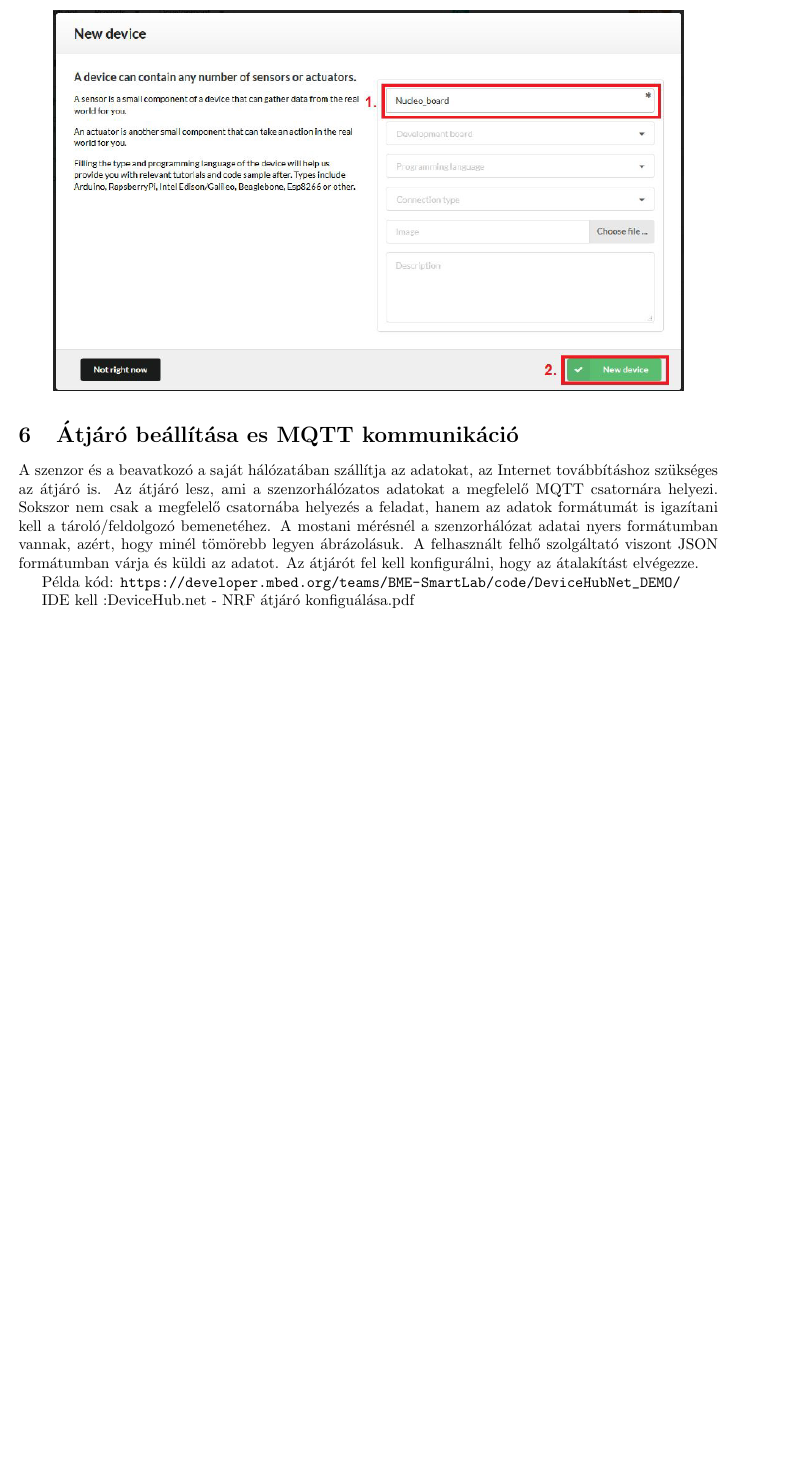
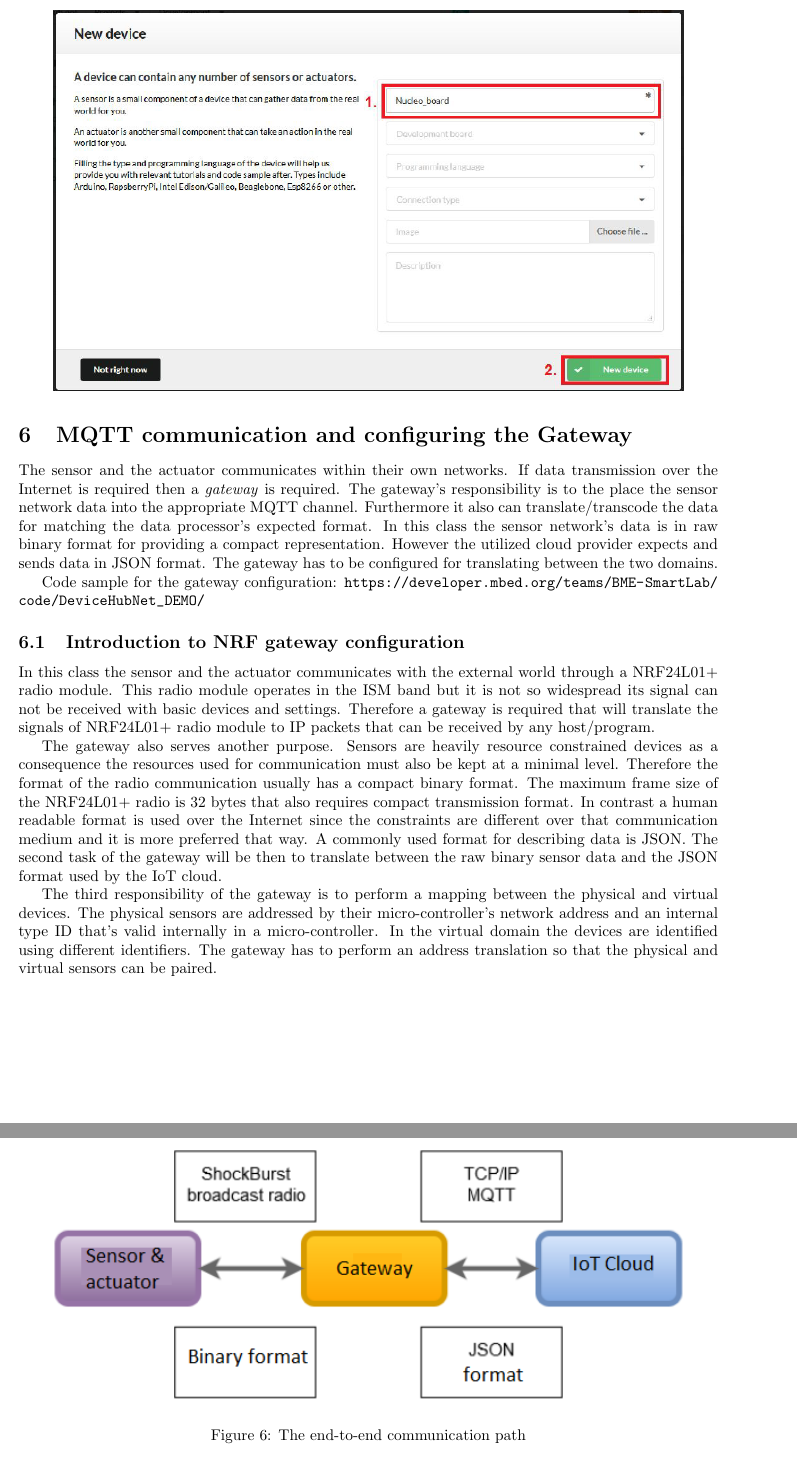
Before and after one commit to fecjanky/pub, a LaTeX document (Infocomm-lab-IoT/syllabus.tex): part of page 12 of 13 before the commit and two parts of pages 12 and 13 of 15 after it, the two joined at a grey line, cut at the place of the change, the shorter picture padded with empty space. Compiled offline with pdfLaTeX.

Commit message:
translation of NRF gateway in progress

```diff
--- a/Infocomm-lab-IoT/syllabus.tex
+++ b/Infocomm-lab-IoT/syllabus.tex
@@ -302,15 +302,45 @@ description but these are not mandatory.
     \includegraphics[width=0.9\textwidth]{figures/devicehub-newdevice.png}
 \end{figure}
 
-\section{Átjáró beállítása es MQTT kommunikáció}
+\section{MQTT communication and configuring the Gateway}
 
-A szenzor és a beavatkozó a saját hálózatában szállítja az adatokat, az Internet továbbításhoz szükséges az átjáró is.
-Az átjáró lesz, ami a szenzorhálózatos adatokat a megfelelő MQTT csatornára helyezi. Sokszor nem csak a megfelelő
-csatornába helyezés a feladat, hanem az adatok formátumát is igazítani kell a tároló/feldolgozó bemenetéhez. A mostani
-mérésnél a szenzorhálózat adatai nyers formátumban vannak, azért, hogy minél tömörebb legyen ábrázolásuk. A felhasznált
-felhő szolgáltató viszont JSON formátumban várja és küldi az adatot. Az átjárót fel kell konfigurálni, hogy az
-átalakítást elvégezze.
+The sensor and the actuator communicates within their own networks.
+If data transmission over the Internet is required then a \emph{gateway} is required.
+The gateway's responsibility is to the place the sensor network data into the appropriate
+MQTT channel. Furthermore it also can translate/transcode the data for matching the
+data processor's expected format. In this class the sensor network's data is in raw binary format
+for providing a compact representation. However the utilized cloud provider expects and sends
+data in JSON format. The gateway has to be configured for translating between the two domains.
 
-Példa kód: \url{https://developer.mbed.org/teams/BME-SmartLab/code/DeviceHubNet_DEMO/}
+Code sample for the gateway configuration:
+\url{https://developer.mbed.org/teams/BME-SmartLab/code/DeviceHubNet_DEMO/}
 
-IDE kell :DeviceHub.net - NRF átjáró konfiguálása.pdf
+\subsection{Introduction to NRF gateway configuration}
+
+In this class the sensor and the actuator communicates with the external world through
+a NRF24L01+ radio module. This radio module operates in the ISM band but it is not so
+widespread its signal can not be received with basic devices and settings. Therefore a
+gateway is required that will translate the signals of NRF24L01+ radio module to IP packets
+that can be received by any host/program.
+
+The gateway also serves another purpose. Sensors are heavily resource constrained devices as
+a consequence the resources used for communication must also be kept at a minimal level.
+Therefore the format of the radio communication usually has a compact binary format.
+The maximum frame size of the NRF24L01+ radio is 32 bytes that also requires compact transmission
+format. In contrast a human readable format is used over the Internet since
+the constraints are different over that communication medium and it is more preferred that way.
+A commonly used format for describing data is JSON. The second task of the gateway will be then
+to translate between the raw binary sensor data and the JSON format used by the IoT cloud.
+
+The third responsibility of the gateway is to perform a mapping between the physical and virtual
+devices. The physical sensors are addressed by their micro-controller's network address and an
+internal type ID that's valid internally in a micro-controller.
+In the virtual domain the devices are identified using different identifiers. The gateway
+has to perform an address translation so that the physical and virtual sensors can be paired.
+
+\begin{figure}[H]
+    \centering
+    \includegraphics[width=0.9\textwidth]{figures/gateway.png}
+    \caption{The end-to-end communication path}
+    \label{fig:gateway}
+\end{figure}
```
Also changed, not shown: Infocomm-lab-IoT/figures/gateway.png (added), Infocomm-lab-IoT/syllabus.tex (72 more changed lines).
